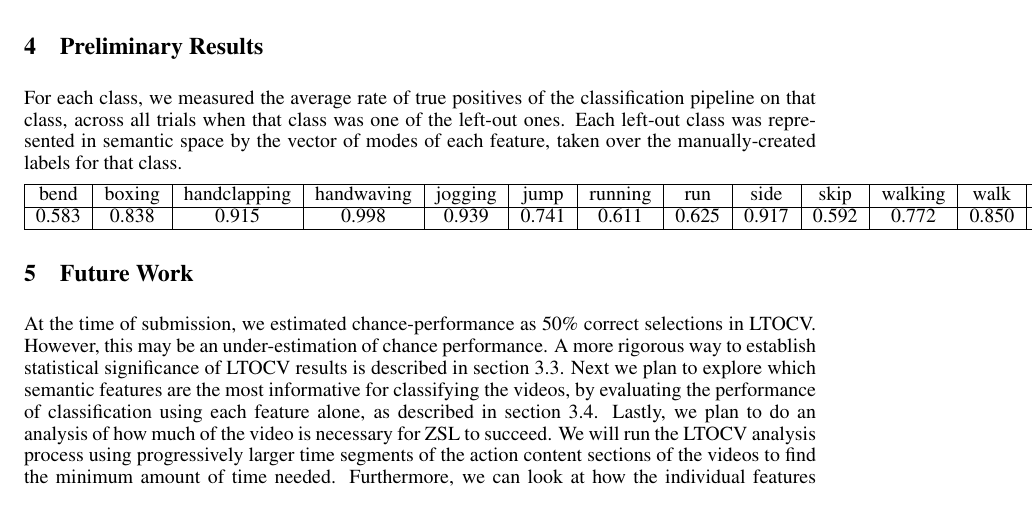
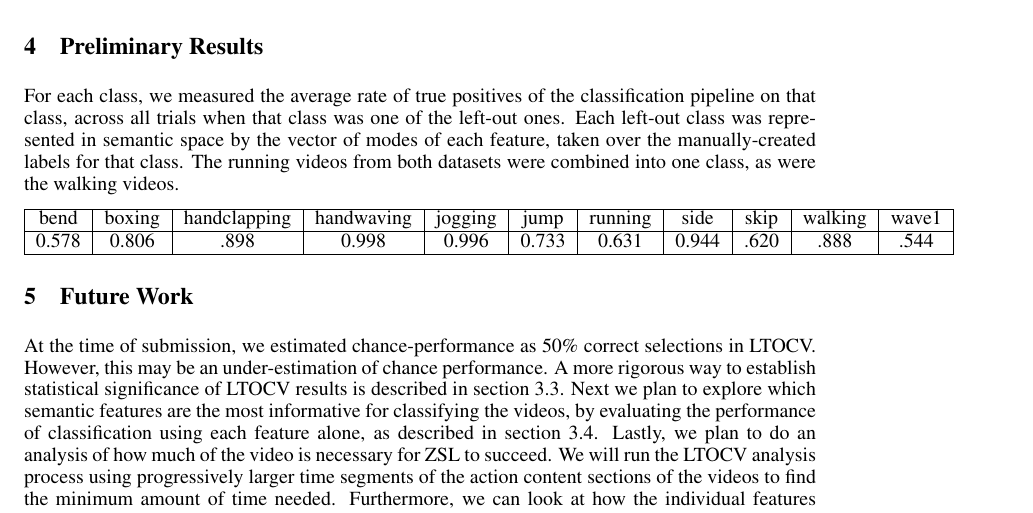
Before and after one commit to nrafidi/ML_project, a LaTeX paper (Report/Report.tex): part of page 4 of 5, cut so that both start at the same text. Compiled offline with pdfLaTeX.

Commit message:
Added updated results with combined walking/running video classes.

```diff
--- a/Report/Report.tex
+++ b/Report/Report.tex
@@ -101,11 +101,11 @@ $Limbs$: (4 features, each Discrete 1-5) speed of each of the four limbs.
 This project was coded using Python. Basic libraries used include, SciPy \cite{scipy}, NumPy \cite{numpy}, OpenCV \cite{opencv}, and The Python Image Library \cite{pil}. Ridge regression and cross-validation code taken from Scikit-learn \cite{scikit}.
 
 \section{Preliminary Results} %Will later be Results
-For each class, we measured the average rate of true positives of the classification pipeline on that class, across all trials when that class was one of the left-out ones. Each left-out class was represented in semantic space by the vector of modes of each feature, taken over the manually-created labels for that class.
+For each class, we measured the average rate of true positives of the classification pipeline on that class, across all trials when that class was one of the left-out ones. Each left-out class was represented in semantic space by the vector of modes of each feature, taken over the manually-created labels for that class. The running videos from both datasets were combined into one class, as were the walking videos.
 
 \begin{tabular}{|c|c|c|c|c|c|c|c|c|c|c|c|c|}\hline
-  bend &  boxing & handclapping & handwaving & jogging &  jump &   running &  run & side &   skip &  walking & walk &   wave1 \\\hline
-   0.583 &  0.838 &   0.915 &   0.998 &   0.939 & 0.741 & 0.611 &   0.625 &  0.917 & 0.592& 0.772 & 0.850 & 0.602 \\\hline
+  bend &  boxing & handclapping & handwaving & jogging & jump  & running &  side  & skip & walking & wave1 \\\hline
+  0.578 & 0.806  & .898         & 0.998      & 0.996  &  0.733 & 0.631   &  0.944 & .620 & .888    & .544 \\\hline
 \end{tabular}
 
 \section{Future Work} %Will later be Conclusion
```
Also changed, not shown: Report/Report.pdf.
